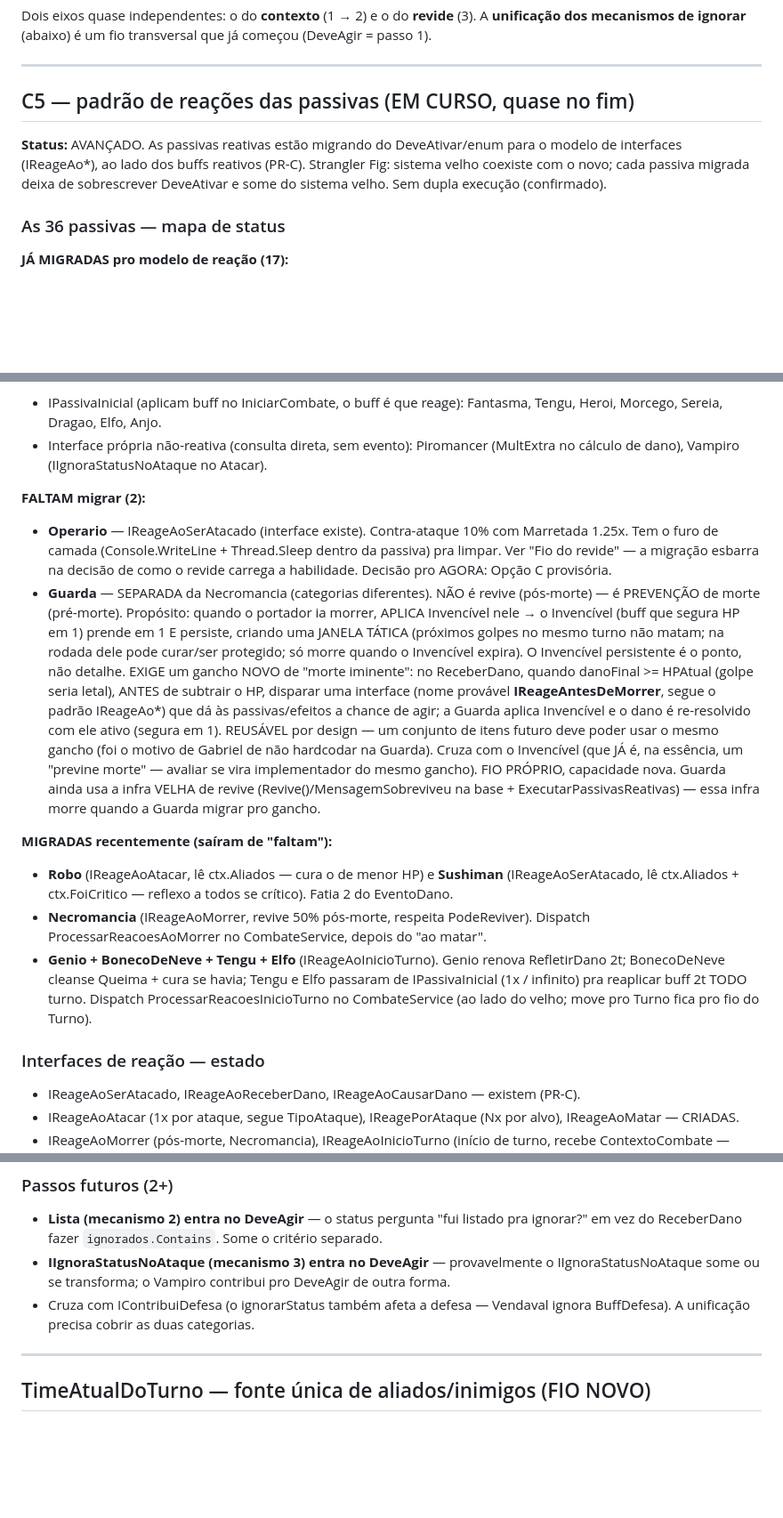
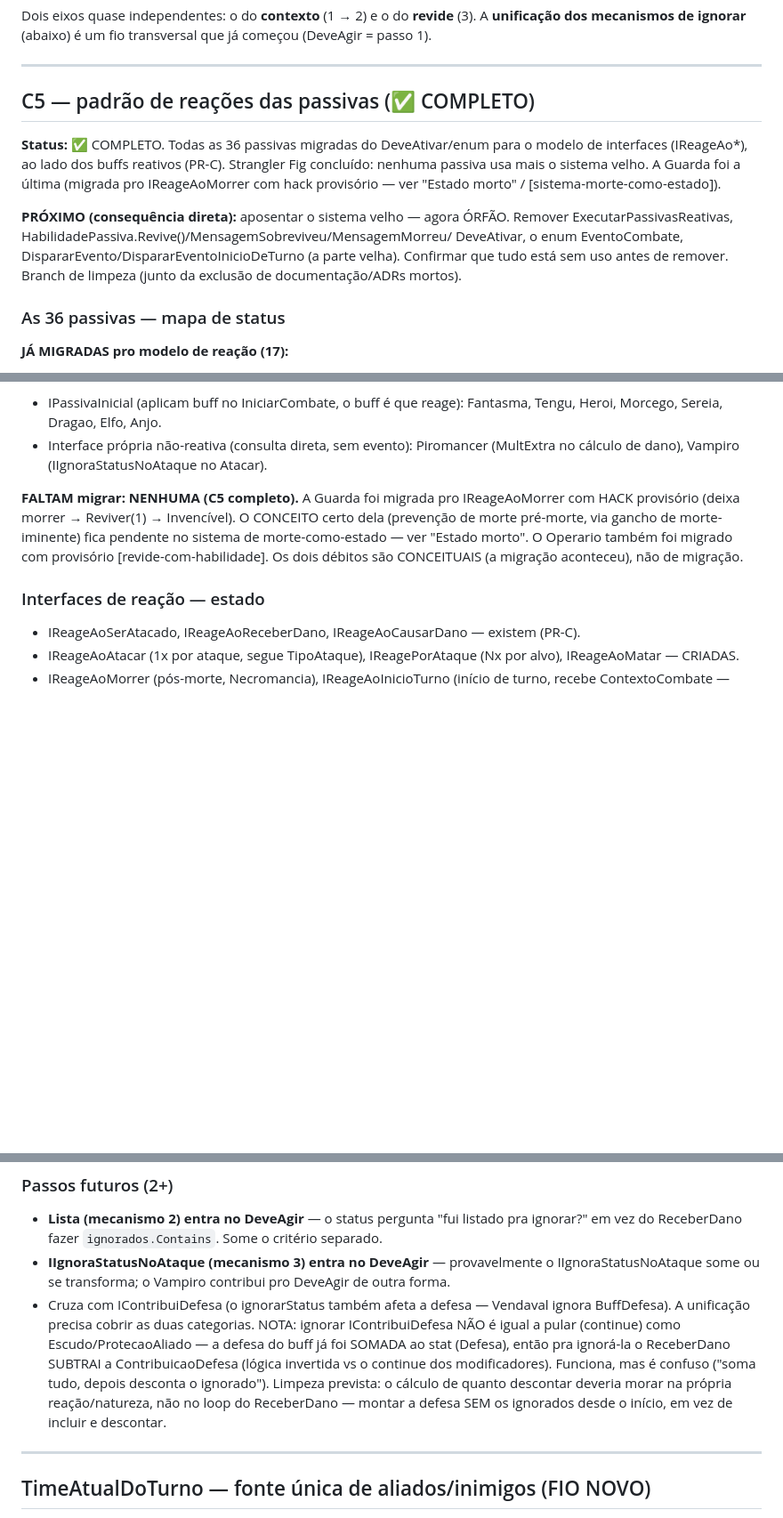
Before and after one commit to GabrielHenriqueCe/Apostle-s-War, a Markdown page: docs/ROADMAP-refatoracao.md, 3 parts joined by grey strips. Shown at 89% size. GitHub-like rendering; blank space fills up the shorter version.

Commit message:
docs: C5 COMPLETO - todas as 36 passivas migradas, sistema velho orfao (#97)
Marca o C5 como concluido. Guarda (ultima) migrada pro IReageAoMorrer com hack provisorio [sistema-morte-como-estado]. Operario migrado com provisorio [revide-com-habilidade]. Os 2 debitos sao CONCEITUAIS, nao de migracao. Proximo: aposentar o sistema velho (orfao) + limpeza de codigo/docs mortos.

```diff
--- a/docs/ROADMAP-refatoracao.md
+++ b/docs/ROADMAP-refatoracao.md
@@ -54,12 +54,18 @@ Dois eixos quase independentes: o do **contexto** (1 → 2) e o do **revide** (3
 
 ---
 
-## C5 — padrão de reações das passivas (EM CURSO, quase no fim)
+## C5 — padrão de reações das passivas (✅ COMPLETO)
 
-**Status:** AVANÇADO. As passivas reativas estão migrando do DeveAtivar/enum para o
-modelo de interfaces (IReageAo*), ao lado dos buffs reativos (PR-C). Strangler Fig:
-sistema velho coexiste com o novo; cada passiva migrada deixa de sobrescrever
-DeveAtivar e some do sistema velho. Sem dupla execução (confirmado).
+**Status:** ✅ COMPLETO. Todas as 36 passivas migradas do DeveAtivar/enum para o modelo
+de interfaces (IReageAo*), ao lado dos buffs reativos (PR-C). Strangler Fig concluído:
+nenhuma passiva usa mais o sistema velho. A Guarda foi a última (migrada pro IReageAoMorrer
+com hack provisório — ver "Estado morto" / [sistema-morte-como-estado]).
+
+**PRÓXIMO (consequência direta):** aposentar o sistema velho — agora ÓRFÃO. Remover
+ExecutarPassivasReativas, HabilidadePassiva.Revive()/MensagemSobreviveu/MensagemMorreu/
+DeveAtivar, o enum EventoCombate, DispararEvento/DispararEventoInicioDeTurno (a parte velha).
+Confirmar que tudo está sem uso antes de remover. Branch de limpeza (junto da exclusão de
+documentação/ADRs mortos).
 
 ### As 36 passivas — mapa de status
 
@@ -76,36 +82,11 @@ DeveAtivar e some do sistema velho. Sem dupla execução (confirmado).
 - Interface própria não-reativa (consulta direta, sem evento): Piromancer (MultExtra
   no cálculo de dano), Vampiro (IIgnoraStatusNoAtaque no Atacar).
 
-**FALTAM migrar (2):**
-- **Operario** — IReageAoSerAtacado (interface existe). Contra-ataque 10% com
-  Marretada 1.25x. Tem o furo de camada (Console.WriteLine + Thread.Sleep dentro da
-  passiva) pra limpar. Ver "Fio do revide" — a migração esbarra na decisão de como o
-  revide carrega a habilidade. Decisão pro AGORA: Opção C provisória.
-- **Guarda** — SEPARADA da Necromancia (categorias diferentes). NÃO é revive (pós-morte) —
-  é PREVENÇÃO de morte (pré-morte). Propósito: quando o portador ia morrer, APLICA Invencível
-  nele → o Invencível (buff que segura HP em 1) prende em 1 E persiste, criando uma JANELA
-  TÁTICA (próximos golpes no mesmo turno não matam; na rodada dele pode curar/ser protegido;
-  só morre quando o Invencível expira). O Invencível persistente é o ponto, não detalhe.
-  EXIGE um gancho NOVO de "morte iminente": no ReceberDano, quando danoFinal >= HPAtual
-  (golpe seria letal), ANTES de subtrair o HP, disparar uma interface (nome provável
-  **IReageAntesDeMorrer**, segue o padrão IReageAo*) que dá às passivas/efeitos a chance de
-  agir; a Guarda aplica Invencível e o dano é re-resolvido com ele ativo (segura em 1).
-  REUSÁVEL por design — um conjunto de itens futuro deve poder usar o mesmo gancho (foi o
-  motivo de Gabriel de não hardcodar na Guarda). Cruza com o Invencível (que JÁ é, na essência,
-  um "previne morte" — avaliar se vira implementador do mesmo gancho). FIO PRÓPRIO, capacidade
-  nova. Guarda ainda usa a infra VELHA de revive (Revive()/MensagemSobreviveu na base +
-  ExecutarPassivasReativas) — essa infra morre quando a Guarda migrar pro gancho.
-
-**MIGRADAS recentemente (saíram de "faltam"):**
-- **Robo** (IReageAoAtacar, lê ctx.Aliados — cura o de menor HP) e **Sushiman**
-  (IReageAoSerAtacado, lê ctx.Aliados + ctx.FoiCritico — reflexo a todos se crítico).
-  Fatia 2 do EventoDano.
-- **Necromancia** (IReageAoMorrer, revive 50% pós-morte, respeita PodeReviver). Dispatch
-  ProcessarReacoesAoMorrer no CombateService, depois do "ao matar".
-- **Genio + BonecoDeNeve + Tengu + Elfo** (IReageAoInicioTurno). Genio renova RefletirDano 2t;
-  BonecoDeNeve cleanse Queima + cura se havia; Tengu e Elfo passaram de IPassivaInicial (1x /
-  infinito) pra reaplicar buff 2t TODO turno. Dispatch ProcessarReacoesInicioTurno no
-  CombateService (ao lado do velho; move pro Turno fica pro fio do Turno).
+**FALTAM migrar: NENHUMA (C5 completo).** A Guarda foi migrada pro IReageAoMorrer com
+HACK provisório (deixa morrer → Reviver(1) → Invencível). O CONCEITO certo dela (prevenção
+de morte pré-morte, via gancho de morte-iminente) fica pendente no sistema de morte-como-estado
+— ver "Estado morto". O Operario também foi migrado com provisório [revide-com-habilidade].
+Os dois débitos são CONCEITUAIS (a migração aconteceu), não de migração.
 
 ### Interfaces de reação — estado
 - IReageAoSerAtacado, IReageAoReceberDano, IReageAoCausarDano — existem (PR-C).
@@ -257,7 +238,13 @@ não criado agora.
 - **IIgnoraStatusNoAtaque (mecanismo 3) entra no DeveAgir** — provavelmente o
   IIgnoraStatusNoAtaque some ou se transforma; o Vampiro contribui pro DeveAgir de outra forma.
 - Cruza com IContribuiDefesa (o ignorarStatus também afeta a defesa — Vendaval ignora
-  BuffDefesa). A unificação precisa cobrir as duas categorias.
+  BuffDefesa). A unificação precisa cobrir as duas categorias. NOTA: ignorar IContribuiDefesa
+  NÃO é igual a pular (continue) como Escudo/ProtecaoAliado — a defesa do buff já foi SOMADA
+  ao stat (Defesa), então pra ignorá-la o ReceberDano SUBTRAI a ContribuicaoDefesa (lógica
+  invertida vs o continue dos modificadores). Funciona, mas é confuso ("soma tudo, depois
+  desconta o ignorado"). Limpeza prevista: o cálculo de quanto descontar deveria morar na
+  própria reação/natureza, não no loop do ReceberDano — montar a defesa SEM os ignorados desde
+  o início, em vez de incluir e descontar.
 
 ---
 
```
